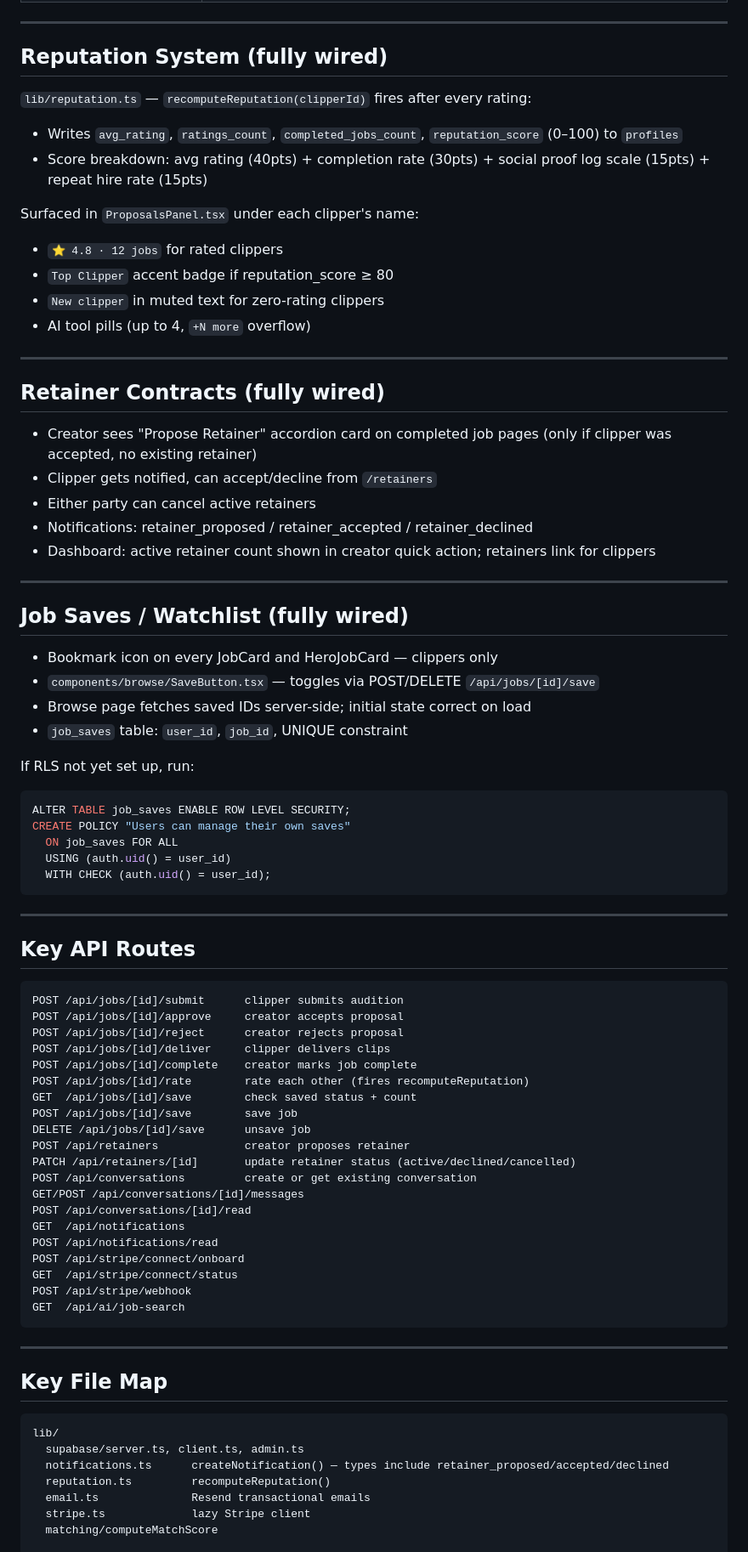
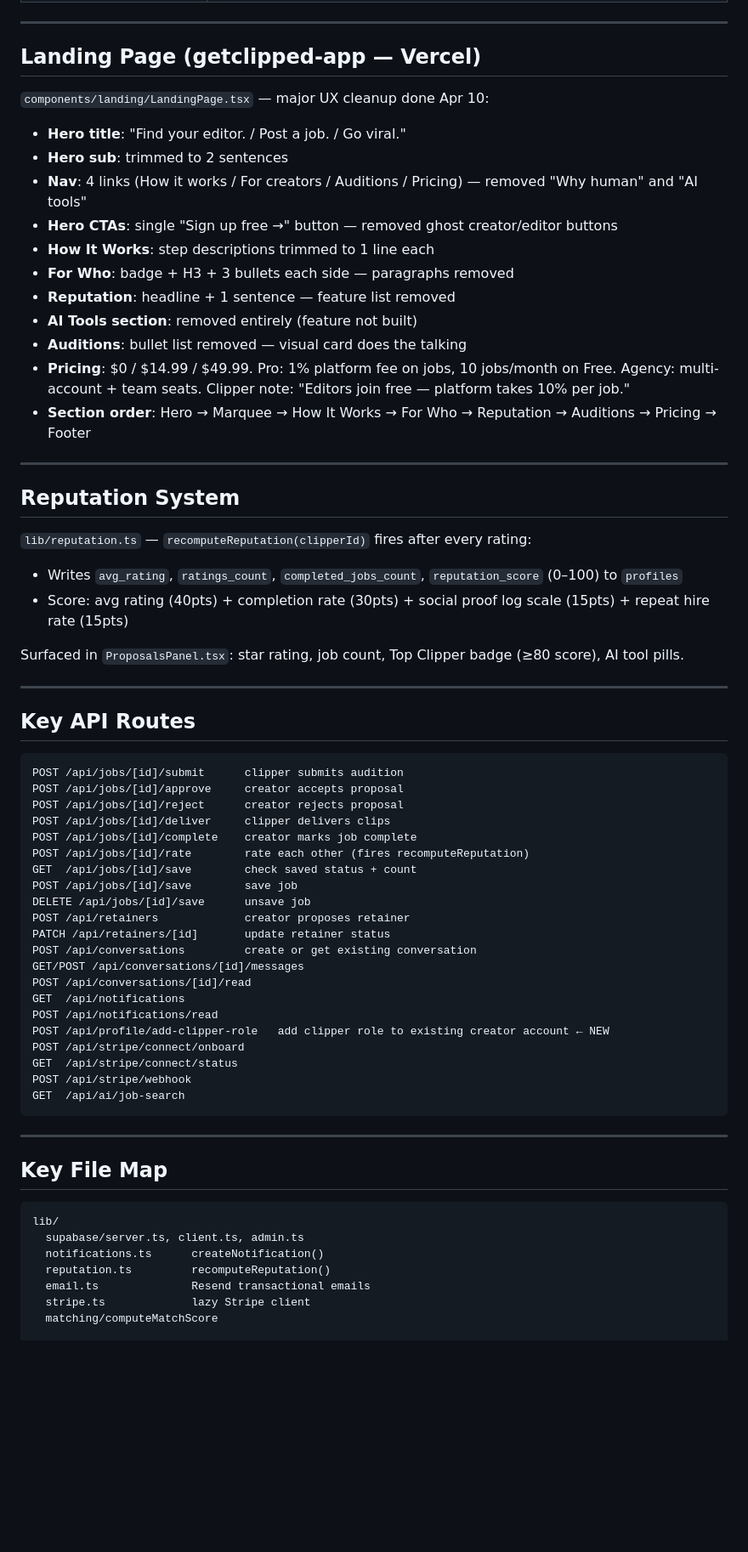
Before and after one commit to mike21pentz/getclipped-landing, a Markdown page: HANDOFF.md, the part around one of its changes. Shown at 85% size. Rendered like a GitHub page; blank space fills up the shorter version.

Commit message:
Update HANDOFF.md for Apr 10 session
Co-Authored-By: Claude Sonnet 4.6 <noreply@anthropic.com>

````diff
--- a/HANDOFF.md
+++ b/HANDOFF.md
@@ -177,45 +212,31 @@ job_invites           — creator invites specific clipper to job
 
 ---
 
-## Reputation System (fully wired)
+## Landing Page (getclipped-app — Vercel)
+
+`components/landing/LandingPage.tsx` — major UX cleanup done Apr 10:
+
+- **Hero title**: "Find your editor. / Post a job. / Go viral."
+- **Hero sub**: trimmed to 2 sentences
+- **Nav**: 4 links (How it works / For creators / Auditions / Pricing) — removed "Why human" and "AI tools"
+- **Hero CTAs**: single "Sign up free →" button — removed ghost creator/editor buttons
+- **How It Works**: step descriptions trimmed to 1 line each
+- **For Who**: badge + H3 + 3 bullets each side — paragraphs removed
+- **Reputation**: headline + 1 sentence — feature list removed
+- **AI Tools section**: removed entirely (feature not built)
+- **Auditions**: bullet list removed — visual card does the talking
+- **Pricing**: $0 / $14.99 / $49.99. Pro: 1% platform fee on jobs, 10 jobs/month on Free. Agency: multi-account + team seats. Clipper note: "Editors join free — platform takes 10% per job."
+- **Section order**: Hero → Marquee → How It Works → For Who → Reputation → Auditions → Pricing → Footer
+
+---
+
+## Reputation System
 
 `lib/reputation.ts` — `recomputeReputation(clipperId)` fires after every rating:
 - Writes `avg_rating`, `ratings_count`, `completed_jobs_count`, `reputation_score` (0–100) to `profiles`
-- Score breakdown: avg rating (40pts) + completion rate (30pts) + social proof log scale (15pts) + repeat hire rate (15pts)
+- Score: avg rating (40pts) + completion rate (30pts) + social proof log scale (15pts) + repeat hire rate (15pts)
 
-Surfaced in `ProposalsPanel.tsx` under each clipper's name:
-- `⭐ 4.8 · 12 jobs` for rated clippers
-- `Top Clipper` accent badge if reputation_score ≥ 80
-- `New clipper` in muted text for zero-rating clippers
-- AI tool pills (up to 4, `+N more` overflow)
-
----
-
-## Retainer Contracts (fully wired)
-
-- Creator sees "Propose Retainer" accordion card on completed job pages (only if clipper was accepted, no existing retainer)
-- Clipper gets notified, can accept/decline from `/retainers`
-- Either party can cancel active retainers
-- Notifications: retainer_proposed / retainer_accepted / retainer_declined
-- Dashboard: active retainer count shown in creator quick action; retainers link for clippers
-
----
-
-## Job Saves / Watchlist (fully wired)
-
-- Bookmark icon on every JobCard and HeroJobCard — clippers only
-- `components/browse/SaveButton.tsx` — toggles via POST/DELETE `/api/jobs/[id]/save`
-- Browse page fetches saved IDs server-side; initial state correct on load
-- `job_saves` table: `user_id`, `job_id`, UNIQUE constraint
-
-If RLS not yet set up, run:
-```sql
-ALTER TABLE job_saves ENABLE ROW LEVEL SECURITY;
-CREATE POLICY "Users can manage their own saves"
-  ON job_saves FOR ALL
-  USING (auth.uid() = user_id)
-  WITH CHECK (auth.uid() = user_id);
-```
+Surfaced in `ProposalsPanel.tsx`: star rating, job count, Top Clipper badge (≥80 score), AI tool pills.
 
 ---
 
@@ -232,12 +253,13 @@ GET  /api/jobs/[id]/save        check saved status + count
 POST /api/jobs/[id]/save        save job
 DELETE /api/jobs/[id]/save      unsave job
 POST /api/retainers             creator proposes retainer
-PATCH /api/retainers/[id]       update retainer status (active/declined/cancelled)
+PATCH /api/retainers/[id]       update retainer status
 POST /api/conversations         create or get existing conversation
 GET/POST /api/conversations/[id]/messages
 POST /api/conversations/[id]/read
 GET  /api/notifications
 POST /api/notifications/read
+POST /api/profile/add-clipper-role   add clipper role to existing creator account ← NEW
 POST /api/stripe/connect/onboard
 GET  /api/stripe/connect/status
 POST /api/stripe/webhook
@@ -251,7 +273,7 @@ GET  /api/ai/job-search
 ```
 lib/
   supabase/server.ts, client.ts, admin.ts
-  notifications.ts      createNotification() — types include retainer_proposed/accepted/declined
+  notifications.ts      createNotification()
   reputation.ts         recomputeReputation()
   email.ts              Resend transactional emails
   stripe.ts             lazy Stripe client
````
Also changed, not shown: other parts of HANDOFF.md (+81 -45 lines).
